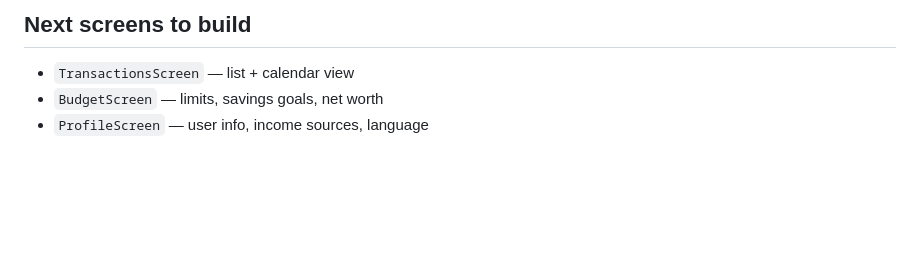
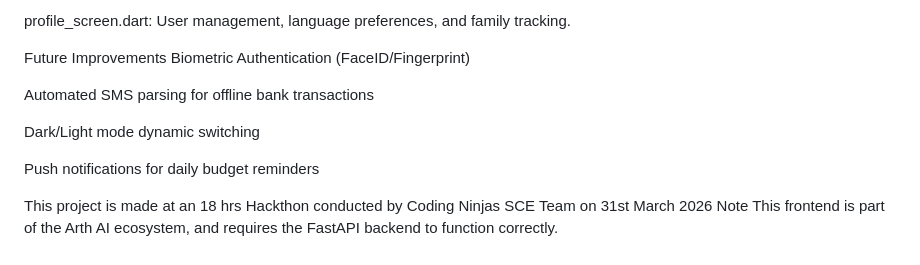
Before and after one commit to RohithRV2006/ArthAI, a Markdown page: frontend/README.md, the part around one of its changes. Rendered like a GitHub page; blank space fills up the shorter version.

```diff
--- a/frontend/README.md
+++ b/frontend/README.md
@@ -86,5 +110,15 @@ await LocalStorage.saveUser(UserModel(
 
-## Next screens to build
-- `TransactionsScreen` — list + calendar view
-- `BudgetScreen` — limits, savings goals, net worth
-- `ProfileScreen` — user info, income sources, language
+profile_screen.dart: User management, language preferences, and family tracking.
+
+Future Improvements
+Biometric Authentication (FaceID/Fingerprint)
+
+Automated SMS parsing for offline bank transactions
+
+Dark/Light mode dynamic switching
+
+Push notifications for daily budget reminders
+
+This project is made at an 18 hrs Hackthon conducted by Coding Ninjas SCE Team on 31st March 2026
+Note
+This frontend is part of the Arth AI ecosystem, and requires the FastAPI backend to function correctly.
```
Also changed, not shown: other parts of frontend/README.md (+96 -72 lines).
